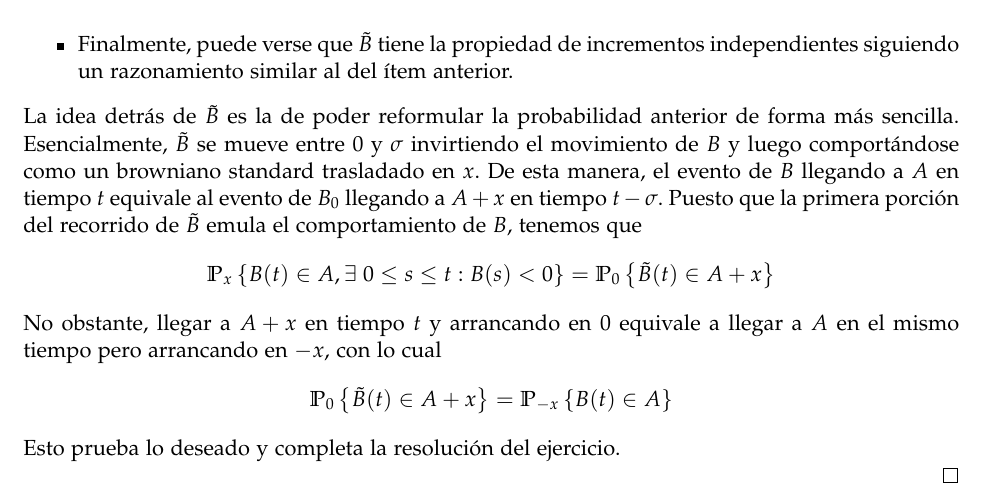
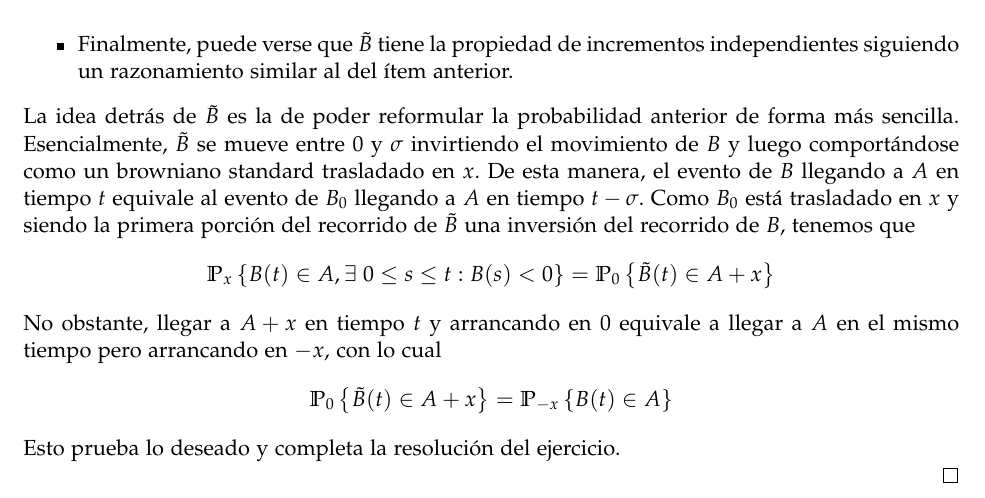
Before and after one commit to lukius/mb, a LaTeX document (lista3/ejs_l3.tex): part of page 2 of 2, cut so that both start at the same text. Compiled offline with pdfLaTeX.

Commit message:
Corrección

```diff
--- a/lista3/ejs_l3.tex
+++ b/lista3/ejs_l3.tex
@@ -126,8 +126,9 @@ Veamos que $\tilde{B}$ es un movimiento browniano standard:
 La idea detrás de $\tilde{B}$ es la de poder reformular la probabilidad anterior de forma más sencilla.
 Esencialmente, $\tilde{B}$ se mueve entre $0$ y $\sigma$ invirtiendo el movimiento de $B$ y luego
 comportándose como un browniano standard trasladado en $x$. De esta manera, el evento de $B$ llegando a $A$
-en tiempo $t$ equivale al evento de $B_0$ llegando a $A + x$ en tiempo $t - \sigma$. Puesto que la primera
-porción del recorrido de $\tilde{B}$ emula el comportamiento de $B$, tenemos que
+en tiempo $t$ equivale al evento de $B_0$ llegando a $A$ en tiempo $t - \sigma$. Como $B_0$ está
+trasladado en $x$ y siendo la primera porción del recorrido de $\tilde{B}$ una inversión del recorrido
+de $B$, tenemos que
 $$\Probx{x}{B(t) \in A, \exists~0 \leq s \leq t : B(s) < 0} = \Probx{0}{\tilde{B}(t) \in A + x}$$
 No obstante, llegar a $A+x$ en tiempo $t$ y arrancando en $0$ equivale a llegar a $A$ en el mismo tiempo
 pero arrancando en $-x$, con lo cual
```
Also changed, not shown: lista3/ejs_l3.pdf.
